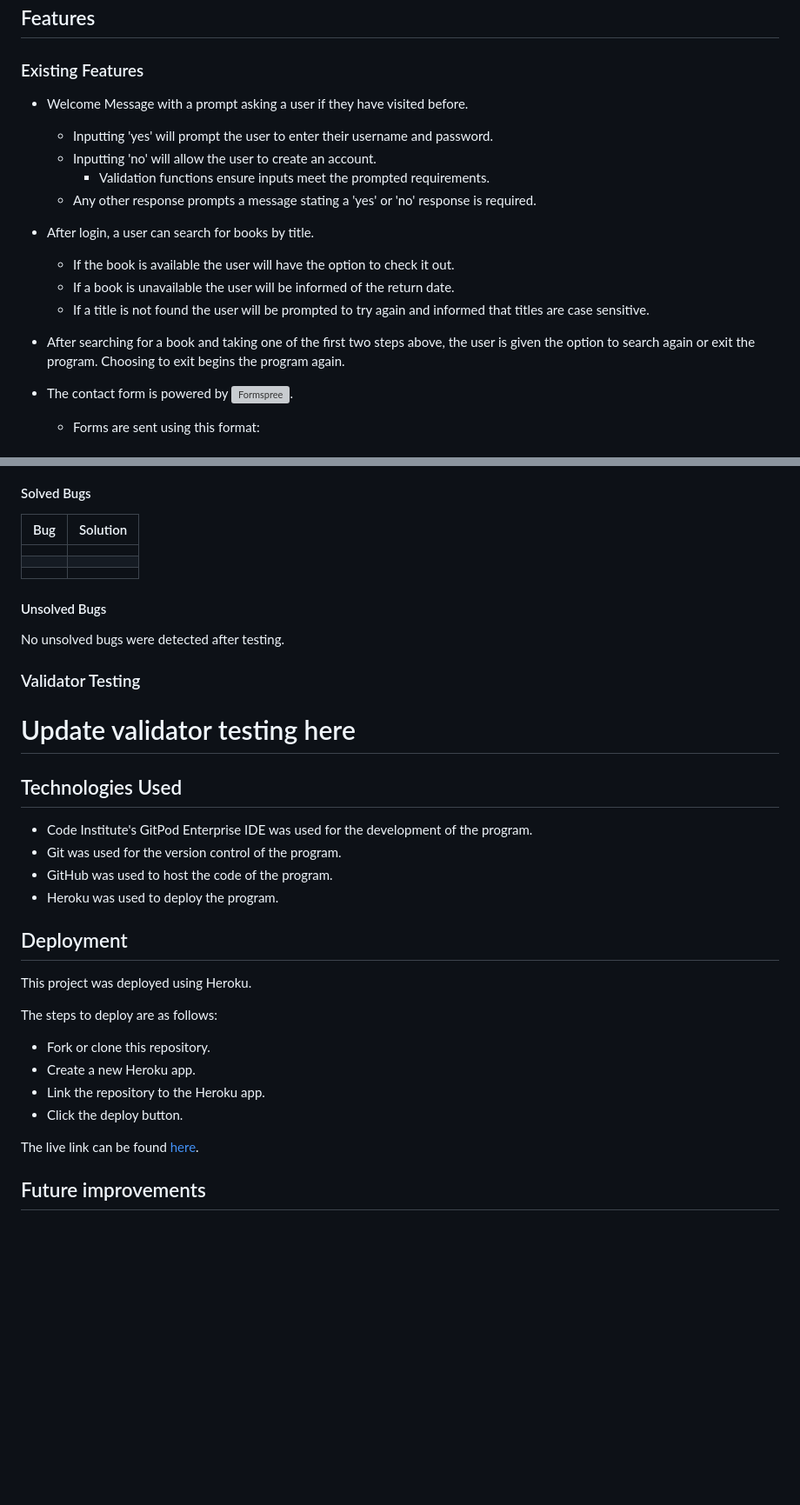
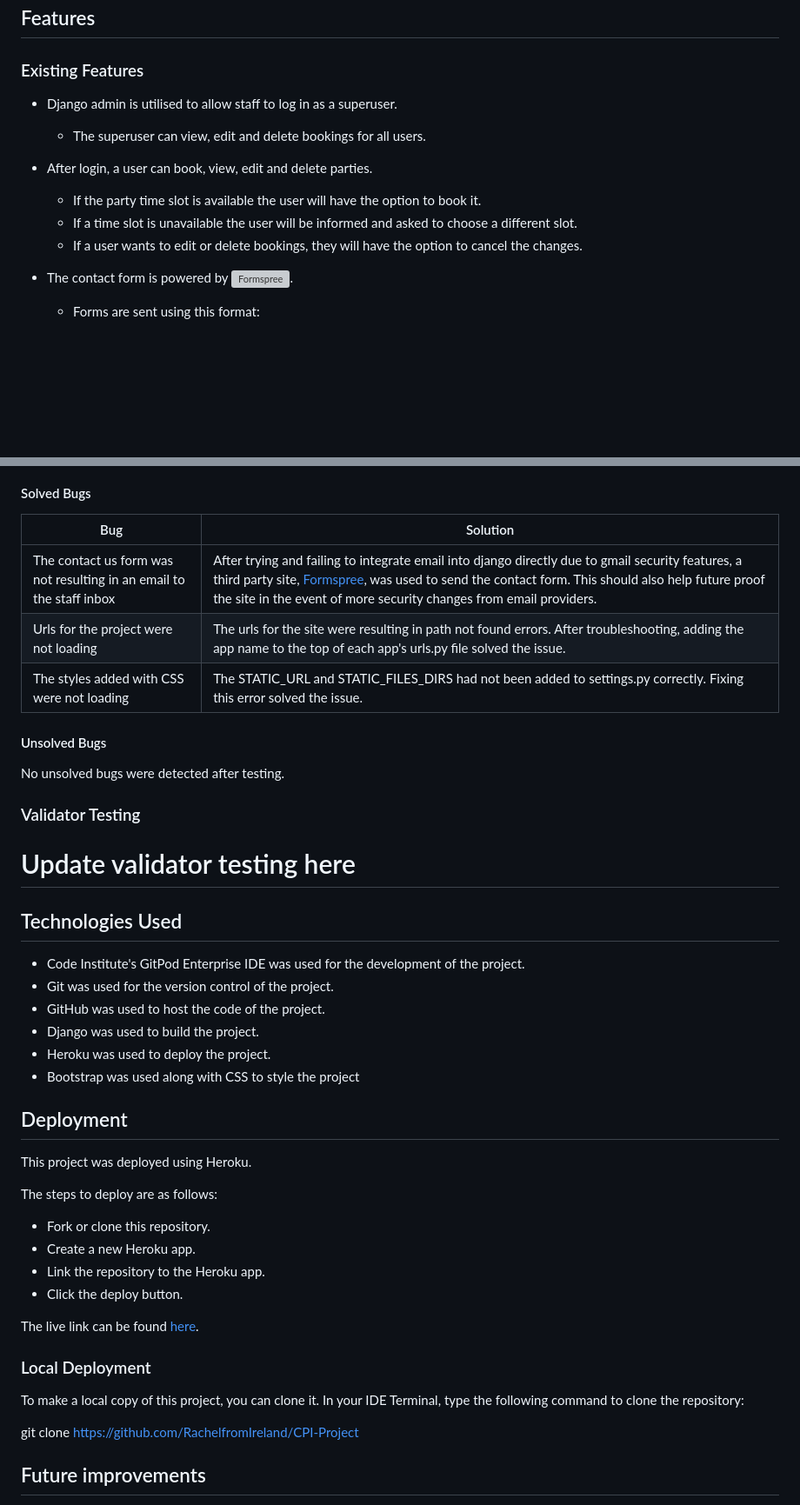
Before and after one commit to RachelfromIreland/CPI-Project, a Markdown page: README.md, 2 parts joined by grey strips. Shown at 87% size. Drawn GitHub-style; blank space fills up the shorter version; grey boxes are pictures that could not be loaded.

Commit message:
Add bugs to readme

```diff
--- a/README.md
+++ b/README.md
@@ -134,16 +134,12 @@ The footer contains social media links that open in a new tab.
 ## Features
 
 ### Existing Features
-- Welcome Message with a prompt asking a user if they have visited before.
-    - Inputting 'yes' will prompt the user to enter their username and password.
-    - Inputting 'no' will allow the user to create an account.
-        - Validation functions ensure inputs meet the prompted requirements.
-    - Any other response prompts a message stating a 'yes' or 'no' response is required.
-- After login, a user can search for books by title.
-    - If the book is available the user will have the option to check it out.
-    - If a book is unavailable the user will be informed of the return date.
-    - If a title is not found the user will be prompted to try again and informed that titles are case sensitive.
-- After searching for a book and taking one of the first two steps above, the user is given the option to search again or exit the program.  Choosing to exit begins the program again.
+- Django admin is utilised to allow staff to log in as a superuser.
+    - The superuser can view, edit and delete bookings for all users.
+- After login, a user can book, view, edit and delete parties.
+    - If the party time slot is available the user will have the option to book it.
+    - If a time slot is unavailable the user will be informed and asked to choose a different slot.
+    - If a user wants to edit or delete bookings, they will have the option to cancel the changes.
 - The contact form is powered by ![Formspree](https://formspree.io/).
     - Forms are sent using this format:
 
@@ -208,9 +204,9 @@ Full Testing was performed on the following physical devices.
 #### Solved Bugs
 | Bug | Solution |
 | ---| ---|
-|  |  |
-|  |  |
-|  |  |
+| The contact us form was not resulting in an email to the staff inbox | After trying and failing to integrate email into django directly due to gmail security features, a third party site, [Formspree](https://formspree.io/), was used to send the contact form. This should also help future proof the site in the event of more security changes from email providers.  |
+| Urls for the project were not loading | The urls for the site were resulting in path not found errors. After troubleshooting, adding the app name to the top of each app's urls.py file solved the issue. |
+| The styles added with CSS were not loading | The STATIC_URL and STATIC_FILES_DIRS had not been added to settings.py correctly.  Fixing this error solved the issue. |
 
 #### Unsolved Bugs
 No unsolved bugs were detected after testing.
@@ -220,10 +216,12 @@ No unsolved bugs were detected after testing.
 
 
 ## Technologies Used
-- Code Institute's GitPod Enterprise IDE was used for the development of the program.
-- Git was used for the version control of the program.
-- GitHub was used to host the code of the program.
-- Heroku was used to deploy the program.
+- Code Institute's GitPod Enterprise IDE was used for the development of the project.
+- Git was used for the version control of the project.
+- GitHub was used to host the code of the project.
+- Django was used to build the project.
+- Heroku was used to deploy the project.
+- Bootstrap was used along with CSS to style the project
 
 ## Deployment
 This project was deployed using Heroku.
@@ -235,6 +233,11 @@ The steps to deploy are as follows:
 - Click the deploy button.
 
 The live link can be found [here](https://cpi-ltd-project-38c4fa95377b.herokuapp.com/).
+
+### Local Deployment
+To make a local copy of this project, you can clone it. In your IDE Terminal, type the following command to clone the repository:
+
+git clone https://github.com/RachelfromIreland/CPI-Project
 
 ## Future improvements
 - In the future, I would like to be able to implement more thorough user input validation.  As of now any date can be booked for a party, I would like to implement a 48 hour window which bookings should be made in advance of.
```
